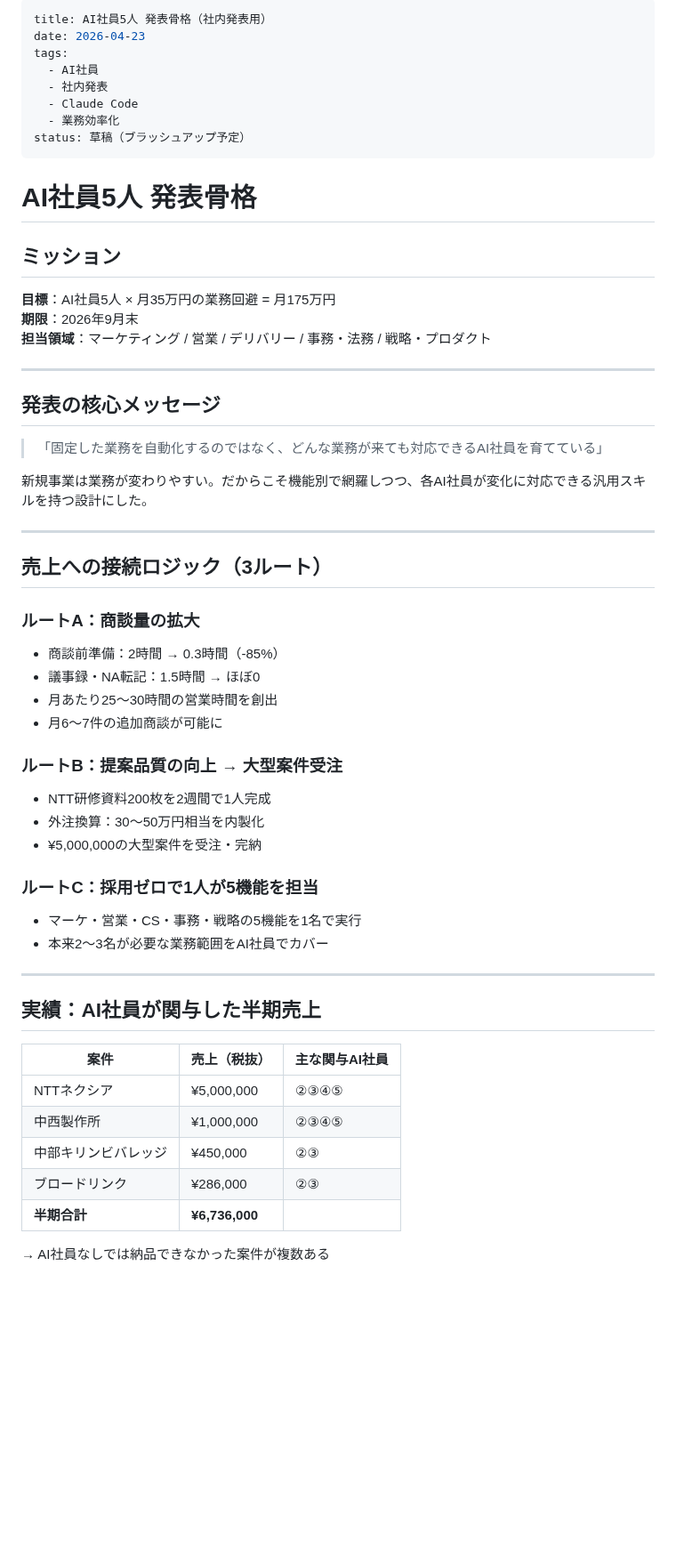
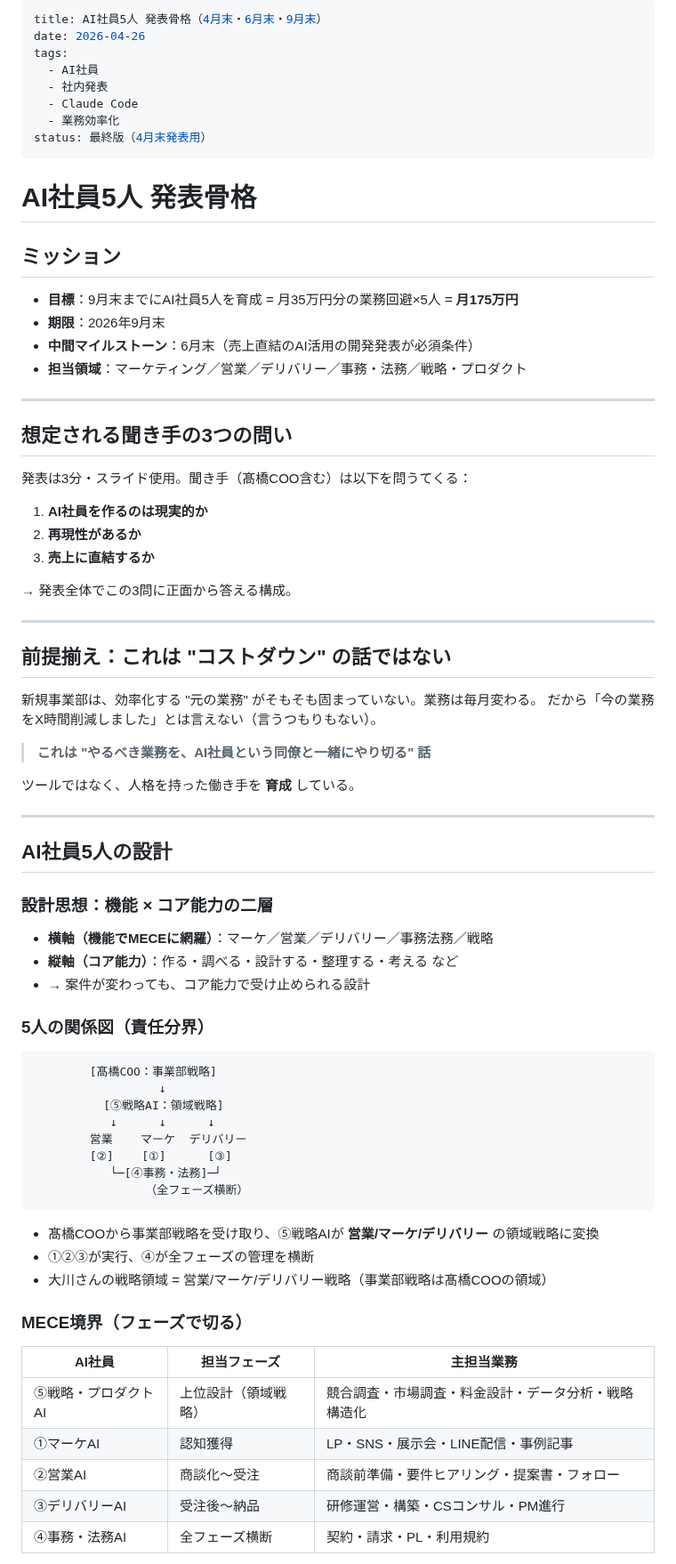
Before and after one commit to Ryunosuke-Okawa/Ryunosuke-n1, a Markdown page: strategy/AI社員5人_発表骨格_20260423.md, the part around one of its changes. Shown at 89% size. Rendered like a GitHub page; blank space fills up the shorter version.

````diff
--- a/strategy/AI社員5人_発表骨格_20260423.md
+++ b/strategy/AI社員5人_発表骨格_20260423.md
@@ -1,59 +1,80 @@
 ---
-title: AI社員5人 発表骨格（社内発表用）
-date: 2026-04-23
+title: AI社員5人 発表骨格（4月末・6月末・9月末）
+date: 2026-04-26
 tags:
   - AI社員
   - 社内発表
   - Claude Code
   - 業務効率化
-status: 草稿（ブラッシュアップ予定）
+status: 最終版（4月末発表用）
 ---
 
 # AI社員5人 発表骨格
 
 ## ミッション
 
-**目標**：AI社員5人 × 月35万円の業務回避 = 月175万円
-**期限**：2026年9月末
-**担当領域**：マーケティング / 営業 / デリバリー / 事務・法務 / 戦略・プロダクト
+- **目標**：9月末までにAI社員5人を育成 = 月35万円分の業務回避×5人 = **月175万円**
+- **期限**：2026年9月末
+- **中間マイルストーン**：6月末（売上直結のAI活用の開発発表が必須条件）
+- **担当領域**：マーケティング／営業／デリバリー／事務・法務／戦略・プロダクト
 
 ---
 
-## 発表の核心メッセージ
+## 想定される聞き手の3つの問い
 
-> 「固定した業務を自動化するのではなく、どんな業務が来ても対応できるAI社員を育てている」
+発表は3分・スライド使用。聞き手（髙橋COO含む）は以下を問うてくる：
 
-新規事業は業務が変わりやすい。だからこそ機能別で網羅しつつ、各AI社員が変化に対応できる汎用スキルを持つ設計にした。
+1. **AI社員を作るのは現実的か**
+2. **再現性があるか**
+3. **売上に直結するか**
+
+→ 発表全体でこの3問に正面から答える構成。
 
 ---
 
-## 売上への接続ロジック（3ルート）
+## 前提揃え：これは "コストダウン" の話ではない
 
-### ルートA：商談量の拡大
-- 商談前準備：2時間 → 0.3時間（-85%）
-- 議事録・NA転記：1.5時間 → ほぼ0
-- 月あたり25〜30時間の営業時間を創出
-- 月6〜7件の追加商談が可能に
+新規事業部は、効率化する "元の業務" がそもそも固まっていない。業務は毎月変わる。
+だから「今の業務をX時間削減しました」とは言えない（言うつもりもない）。
 
-### ルートB：提案品質の向上 → 大型案件受注
-- NTT研修資料200枚を2週間で1人完成
-- 外注換算：30〜50万円相当を内製化
-- ¥5,000,000の大型案件を受注・完納
+> **これは "やるべき業務を、AI社員という同僚と一緒にやり切る" 話**
 
-### ルートC：採用ゼロで1人が5機能を担当
-- マーケ・営業・CS・事務・戦略の5機能を1名で実行
-- 本来2〜3名が必要な業務範囲をAI社員でカバー
+ツールではなく、人格を持った働き手を **育成** している。
 
 ---
 
-## 実績：AI社員が関与した半期売上
+## AI社員5人の設計
 
-| 案件 | 売上（税抜） | 主な関与AI社員 |
-|-----|-----------|-------------|
-| NTTネクシア | ¥5,000,000 | ②③④⑤ |
-| 中西製作所 | ¥1,000,000 | ②③④⑤ |
-| 中部キリンビバレッジ | ¥450,000 | ②③ |
-| ブロードリンク | ¥286,000 | ②③ |
-| **半期合計** | **¥6,736,000** | |
+### 設計思想：機能 × コア能力の二層
 
-→ AI社員なしでは納品できなかった案件が複数ある
+- **横軸（機能でMECEに網羅）**：マーケ／営業／デリバリー／事務法務／戦略
+- **縦軸（コア能力）**：作る・調べる・設計する・整理する・考える など
+- → 案件が変わっても、コア能力で受け止められる設計
+
+### 5人の関係図（責任分界）
+
+```
+        [髙橋COO：事業部戦略]
+                  ↓
+          [⑤戦略AI：領域戦略]
+           ↓      ↓      ↓
+        営業    マーケ  デリバリー
+        [②]    [①]      [③]
+           └─[④事務・法務]─┘
+                （全フェーズ横断）
+```
+
+- 髙橋COOから事業部戦略を受け取り、⑤戦略AIが **営業/マーケ/デリバリー** の領域戦略に変換
+- ①②③が実行、④が全フェーズの管理を横断
+- 大川さんの戦略領域 = 営業/マーケ/デリバリー戦略（事業部戦略は髙橋COOの領域）
+
+### MECE境界（フェーズで切る）
+
+| AI社員 | 担当フェーズ | 主担当業務 |
+|-------|------------|----------|
+| ⑤戦略・プロダクトAI | 上位設計（領域戦略） | 競合調査・市場調査・料金設計・データ分析・戦略構造化 |
+| ①マーケAI | 認知獲得 | LP・SNS・展示会・LINE配信・事例記事 |
+| ②営業AI | 商談化〜受注 | 商談前準備・要件ヒアリング・提案書・フォロー |
+| ③デリバリーAI | 受注後〜納品 | 研修運営・構築・CSコンサル・PM進行 |
+| ④事務・法務AI | 全フェーズ横断 | 契約・請求・PL・利用規約 |
+
````
Also changed, not shown: other parts of strategy/AI社員5人_発表骨格_20260423.md (+101 -105 lines).
